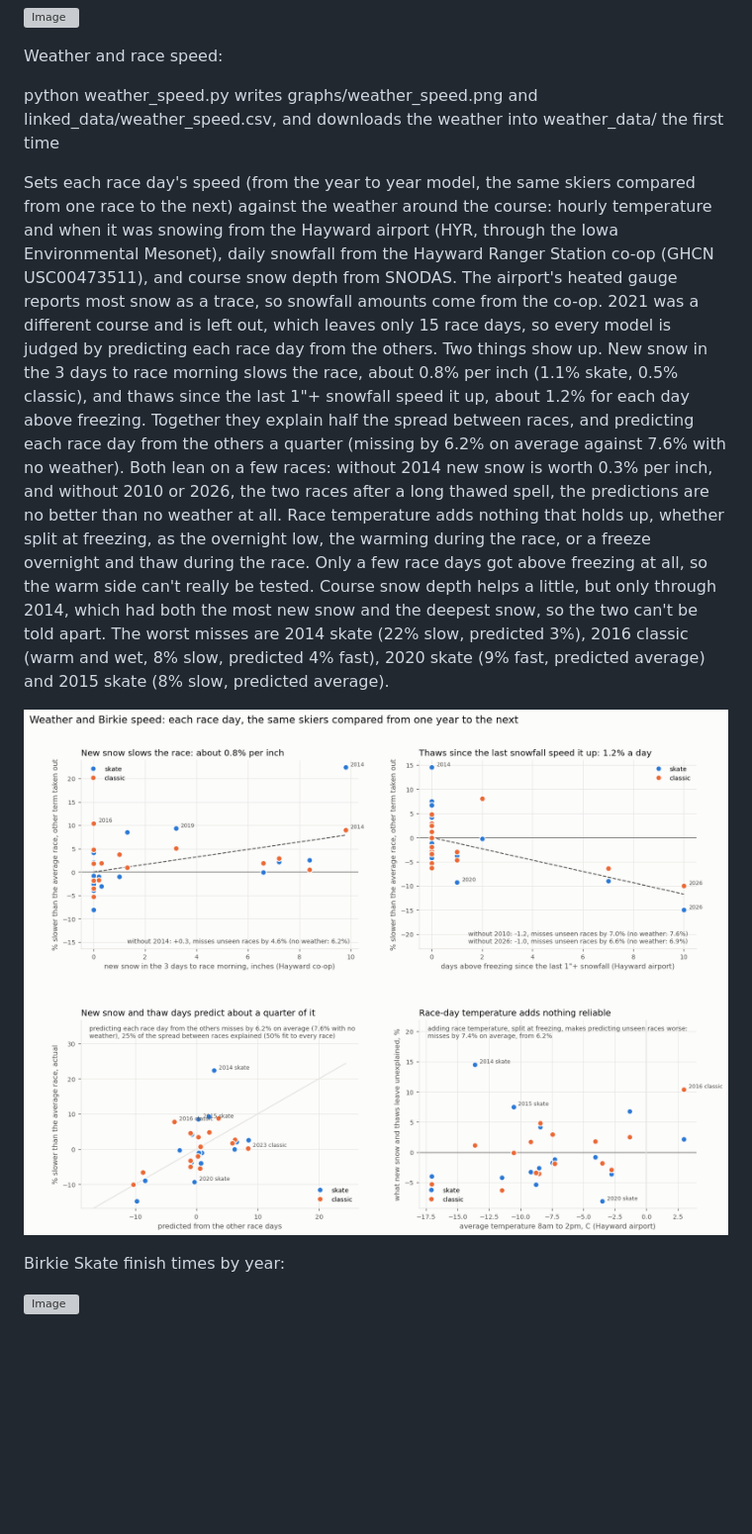
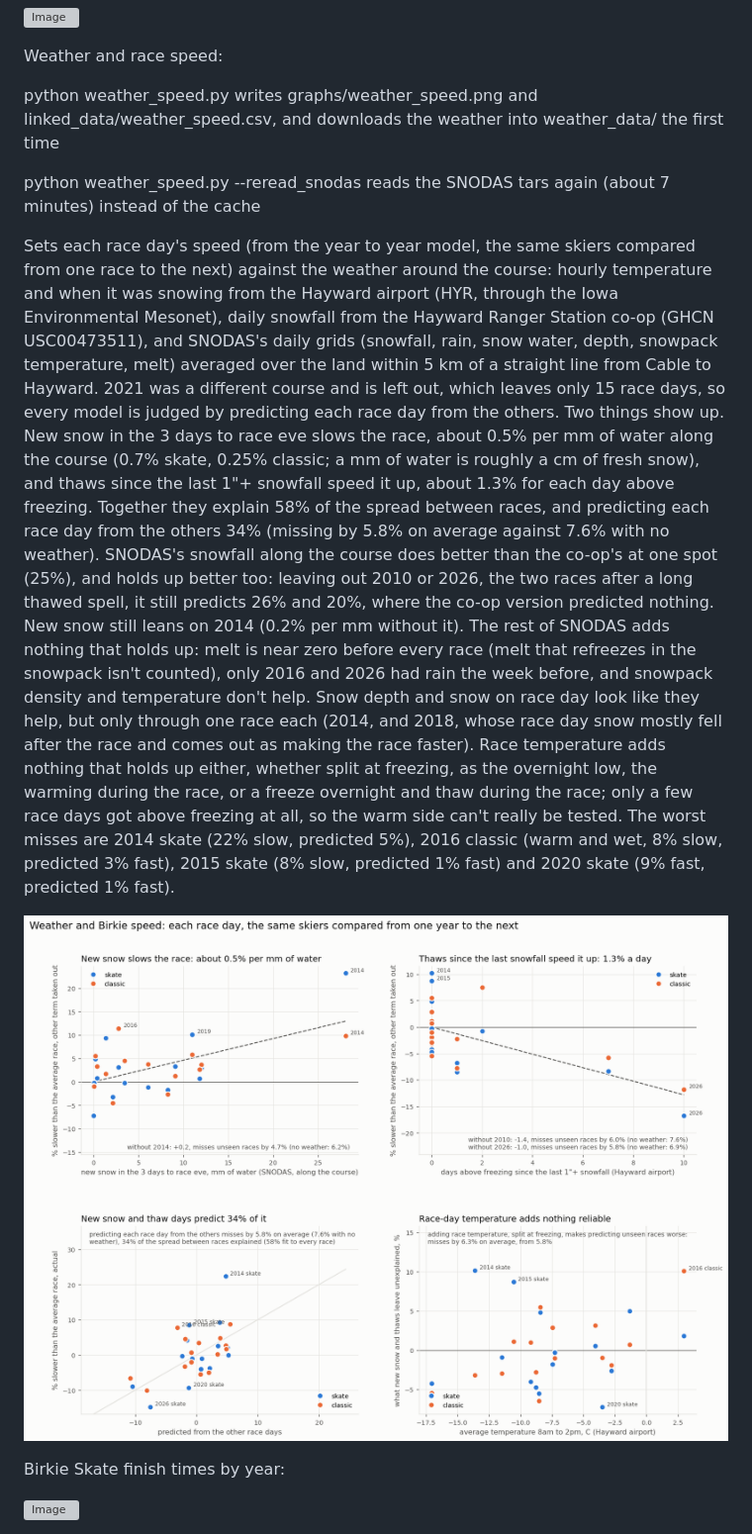
Before and after one commit to drewpolasky/birkie_data, a Markdown page: README.md, the part around the change. Shown at 99% size. Rendered like a GitHub page; pictures changed too: graphs/weather_speed.png; blank space fills up the shorter version; grey boxes are pictures that could not be loaded.

```diff
--- a/README.md
+++ b/README.md
@@ -119,22 +119,28 @@ Weather and race speed:
 python weather_speed.py     writes graphs/weather_speed.png and linked_data/weather_speed.csv, and downloads the
                             weather into weather_data/ the first time
 
+python weather_speed.py --reread_snodas     reads the SNODAS tars again (about 7 minutes) instead of the cache
+
 Sets each race day's speed (from the year to year model, the same skiers compared from one race to the next) against
 the weather around the course: hourly temperature and when it was snowing from the Hayward airport (HYR, through the
-Iowa Environmental Mesonet), daily snowfall from the Hayward Ranger Station co-op (GHCN USC00473511), and course snow
-depth from SNODAS. The airport's heated gauge reports most snow as a trace, so snowfall amounts come from the co-op.
-2021 was a different course and is left out, which leaves only 15 race days, so every model is judged by predicting
-each race day from the others. Two things show up. New snow in the 3 days to race morning slows the race, about 0.8%
-per inch (1.1% skate, 0.5% classic), and thaws since the last 1"+ snowfall speed it up, about 1.2% for each day above
-freezing. Together they explain half the spread between races, and predicting each race day from the others a
-quarter (missing by 6.2% on average against 7.6% with no weather). Both lean on a few races: without 2014 new snow is
-worth 0.3% per inch, and without 2010 or 2026, the two races after a long thawed spell, the predictions are no better
-than no weather at all. Race temperature adds nothing that holds up, whether split at freezing, as the overnight low,
-the warming during the race, or a freeze overnight and thaw during the race. Only a few race days got above freezing
-at all, so the warm side can't really be tested. Course snow depth helps a little, but only through 2014, which had
-both the most new snow and the deepest snow, so the two can't be told apart. The worst misses are 2014 skate (22%
-slow, predicted 3%), 2016 classic (warm and wet, 8% slow, predicted 4% fast), 2020 skate (9% fast, predicted average)
-and 2015 skate (8% slow, predicted average).
+Iowa Environmental Mesonet), daily snowfall from the Hayward Ranger Station co-op (GHCN USC00473511), and SNODAS's
+daily grids (snowfall, rain, snow water, depth, snowpack temperature, melt) averaged over the land within 5 km of a
+straight line from Cable to Hayward. 2021 was a different course and is left out, which leaves only 15 race days, so
+every model is judged by predicting each race day from the others. Two things show up. New snow in the 3 days to race
+eve slows the race, about 0.5% per mm of water along the course (0.7% skate, 0.25% classic; a mm of water is roughly
+a cm of fresh snow), and thaws since the last 1"+ snowfall speed it up, about 1.3% for each day above freezing.
+Together they explain 58% of the spread between races, and predicting each race day from the others 34% (missing by
+5.8% on average against 7.6% with no weather). SNODAS's snowfall along the course does better than the co-op's at one
+spot (25%), and holds up better too: leaving out 2010 or 2026, the two races after a long thawed spell, it still
+predicts 26% and 20%, where the co-op version predicted nothing. New snow still leans on 2014 (0.2% per mm without
+it). The rest of SNODAS adds nothing that holds up: melt is near zero before every race (melt that refreezes in the
+snowpack isn't counted), only 2016 and 2026 had rain the week before, and snowpack density and temperature don't help.
+Snow depth and snow on race day look like they help, but only through one race each (2014, and 2018, whose race day
+snow mostly fell after the race and comes out as making the race faster). Race temperature adds nothing that holds
+up either, whether split at freezing, as the overnight low, the warming during the race, or a freeze overnight and
+thaw during the race; only a few race days got above freezing at all, so the warm side can't really be tested. The
+worst misses are 2014 skate (22% slow, predicted 5%), 2016 classic (warm and wet, 8% slow, predicted 3% fast), 2015
+skate (8% slow, predicted 1% fast) and 2020 skate (9% fast, predicted 1% fast).
 
 ![Image](https://github.com/drewpolasky/birkie_data/blob/master/graphs/weather_speed.png?raw=true)
 
```
Also changed, not shown: 1 other file.
